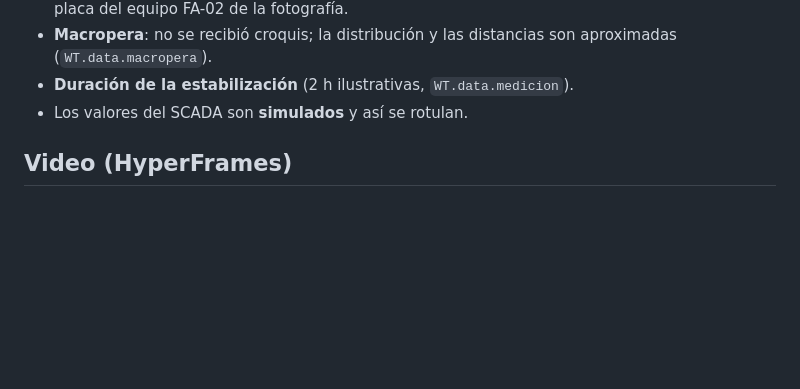
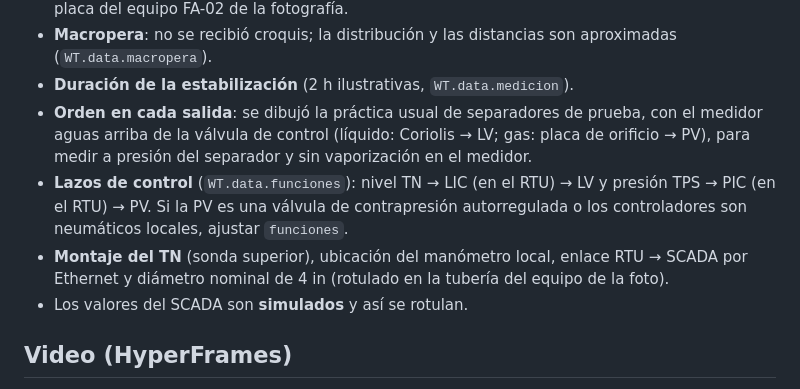
Before and after one commit to Alex291703/modbus, a Markdown page: well-testing/README.md, the part around the change. Rendered like a GitHub page; blank space fills up the shorter version.

Commit message:
Well Testing: README con puntos técnicos por confirmar
Co-Authored-By: Claude Opus 5.5 <noreply@anthropic.com>
Claude-Session: https://claude.ai/code/session_01R4MRpfbeXaDxc6MBmsw6q4

```diff
--- a/well-testing/README.md
+++ b/well-testing/README.md
@@ -42,6 +42,14 @@ El logotipo es **provisional**: reemplace `assets/logo-rbtec.svg` (fondos claros
 * **Macropera**: no se recibió croquis; la distribución y las distancias son aproximadas
   (`WT.data.macropera`).
 * **Duración de la estabilización** (2 h ilustrativas, `WT.data.medicion`).
+* **Orden en cada salida**: se dibujó la práctica usual de separadores de prueba, con el medidor
+  aguas arriba de la válvula de control (líquido: Coriolis → LV; gas: placa de orificio → PV),
+  para medir a presión del separador y sin vaporización en el medidor.
+* **Lazos de control** (`WT.data.funciones`): nivel TN → LIC (en el RTU) → LV y presión
+  TPS → PIC (en el RTU) → PV. Si la PV es una válvula de contrapresión autorregulada o los
+  controladores son neumáticos locales, ajustar `funciones`.
+* **Montaje del TN** (sonda superior), ubicación del manómetro local, enlace RTU → SCADA por
+  Ethernet y diámetro nominal de 4 in (rotulado en la tubería del equipo de la foto).
 * Los valores del SCADA son **simulados** y así se rotulan.
 
 ## Video (HyperFrames)
```
